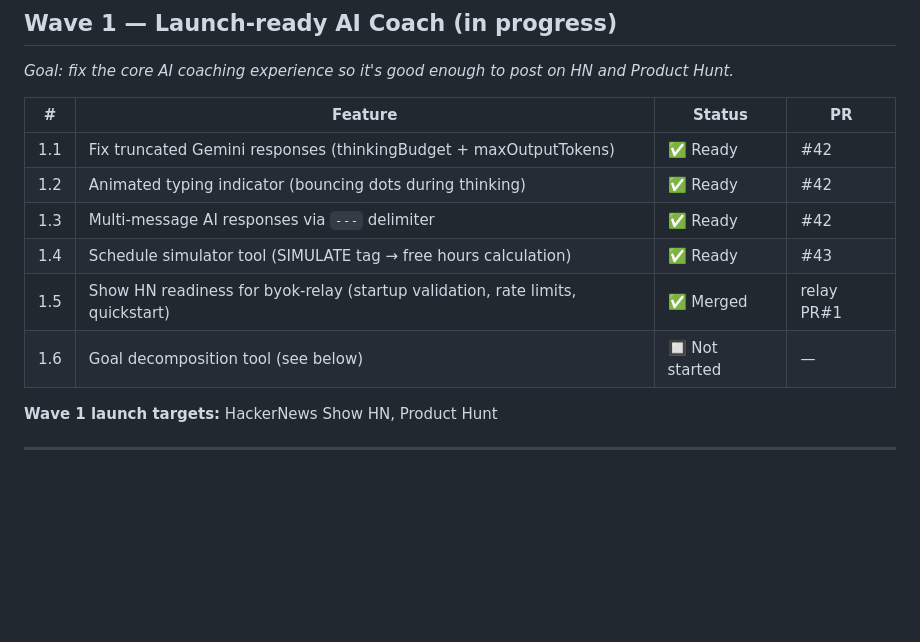
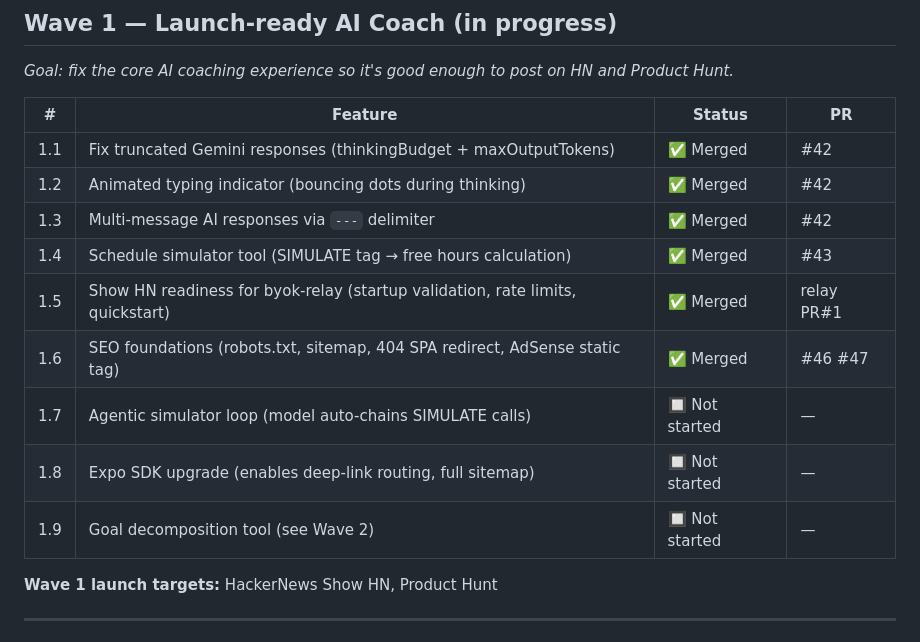
Before and after one commit to avikalpg/free-time, a Markdown page: docs/ROADMAP.md, the part around the change. GitHub-like rendering; blank space fills up the shorter version.

Commit message:
docs: update Wave 1 status — all core AI coach PRs merged
Mark #42 (truncation/typing indicator/multi-message), #43 (schedule
simulator), #46/#47 (SEO foundations) as merged. Add 3 remaining Wave 1
items: agentic simulator loop, Expo SDK upgrade, goal decomposition.

```diff
--- a/docs/ROADMAP.md
+++ b/docs/ROADMAP.md
@@ -19,12 +19,15 @@ _Goal: fix the core AI coaching experience so it's good enough to post on HN and
 
 | # | Feature | Status | PR |
 |---|---------|--------|-----|
-| 1.1 | Fix truncated Gemini responses (thinkingBudget + maxOutputTokens) | ✅ Ready | #42 |
-| 1.2 | Animated typing indicator (bouncing dots during thinking) | ✅ Ready | #42 |
-| 1.3 | Multi-message AI responses via `---` delimiter | ✅ Ready | #42 |
-| 1.4 | Schedule simulator tool (SIMULATE tag → free hours calculation) | ✅ Ready | #43 |
+| 1.1 | Fix truncated Gemini responses (thinkingBudget + maxOutputTokens) | ✅ Merged | #42 |
+| 1.2 | Animated typing indicator (bouncing dots during thinking) | ✅ Merged | #42 |
+| 1.3 | Multi-message AI responses via `---` delimiter | ✅ Merged | #42 |
+| 1.4 | Schedule simulator tool (SIMULATE tag → free hours calculation) | ✅ Merged | #43 |
 | 1.5 | Show HN readiness for byok-relay (startup validation, rate limits, quickstart) | ✅ Merged | relay PR#1 |
-| 1.6 | Goal decomposition tool (see below) | 🔲 Not started | — |
+| 1.6 | SEO foundations (robots.txt, sitemap, 404 SPA redirect, AdSense static tag) | ✅ Merged | #46 #47 |
+| 1.7 | Agentic simulator loop (model auto-chains SIMULATE calls) | 🔲 Not started | — |
+| 1.8 | Expo SDK upgrade (enables deep-link routing, full sitemap) | 🔲 Not started | — |
+| 1.9 | Goal decomposition tool (see Wave 2) | 🔲 Not started | — |
 
 **Wave 1 launch targets:** HackerNews Show HN, Product Hunt
 
```
